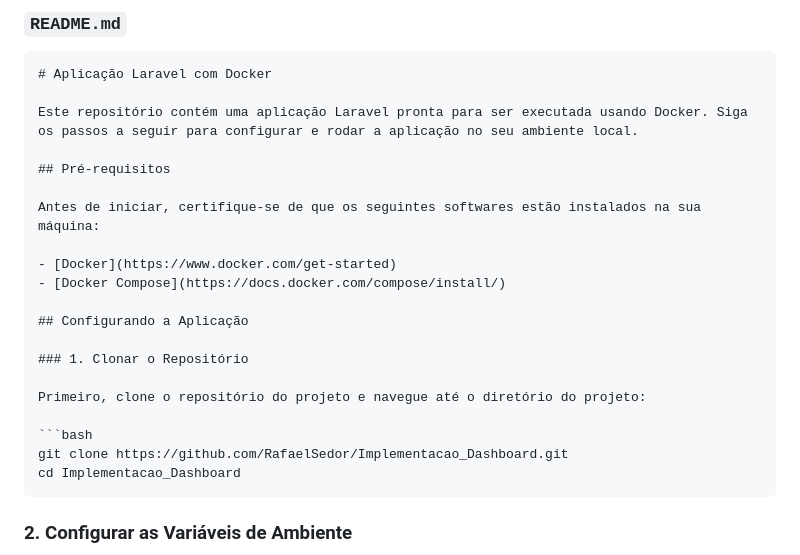
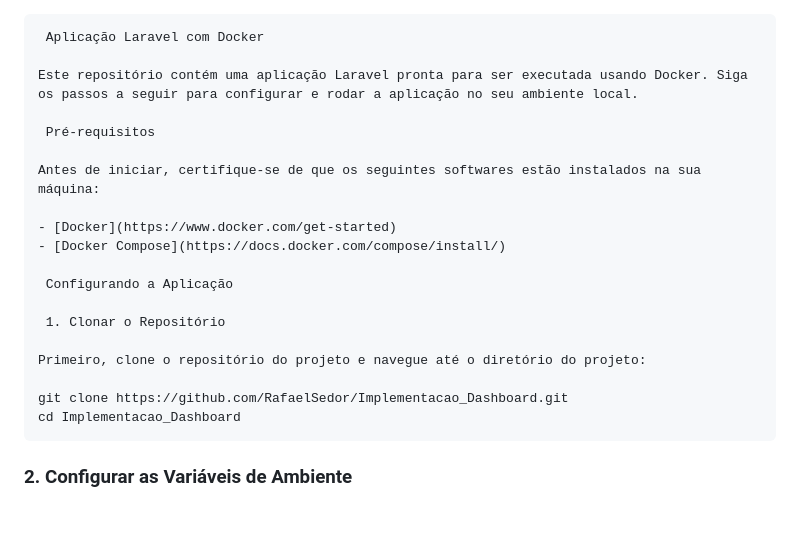
Before and after one commit to RafaelSedor/Implementacao_Dashboard, a Markdown page: README.md, the part around one of its changes. GitHub-like rendering; blank space fills up the shorter version.

````diff
--- a/README.md
+++ b/README.md
@@ -1,24 +1,21 @@
-### `README.md`
-
 ```markdown
-# Aplicação Laravel com Docker
+ Aplicação Laravel com Docker
 
 Este repositório contém uma aplicação Laravel pronta para ser executada usando Docker. Siga os passos a seguir para configurar e rodar a aplicação no seu ambiente local.
 
-## Pré-requisitos
+ Pré-requisitos
 
 Antes de iniciar, certifique-se de que os seguintes softwares estão instalados na sua máquina:
 
 - [Docker](https://www.docker.com/get-started)
 - [Docker Compose](https://docs.docker.com/compose/install/)
 
-## Configurando a Aplicação
+ Configurando a Aplicação
 
-### 1. Clonar o Repositório
+ 1. Clonar o Repositório
 
 Primeiro, clone o repositório do projeto e navegue até o diretório do projeto:
 
-```bash
 git clone https://github.com/RafaelSedor/Implementacao_Dashboard.git
 cd Implementacao_Dashboard
 ```
````
Also changed, not shown: other parts of README.md (+5 -5 lines).
